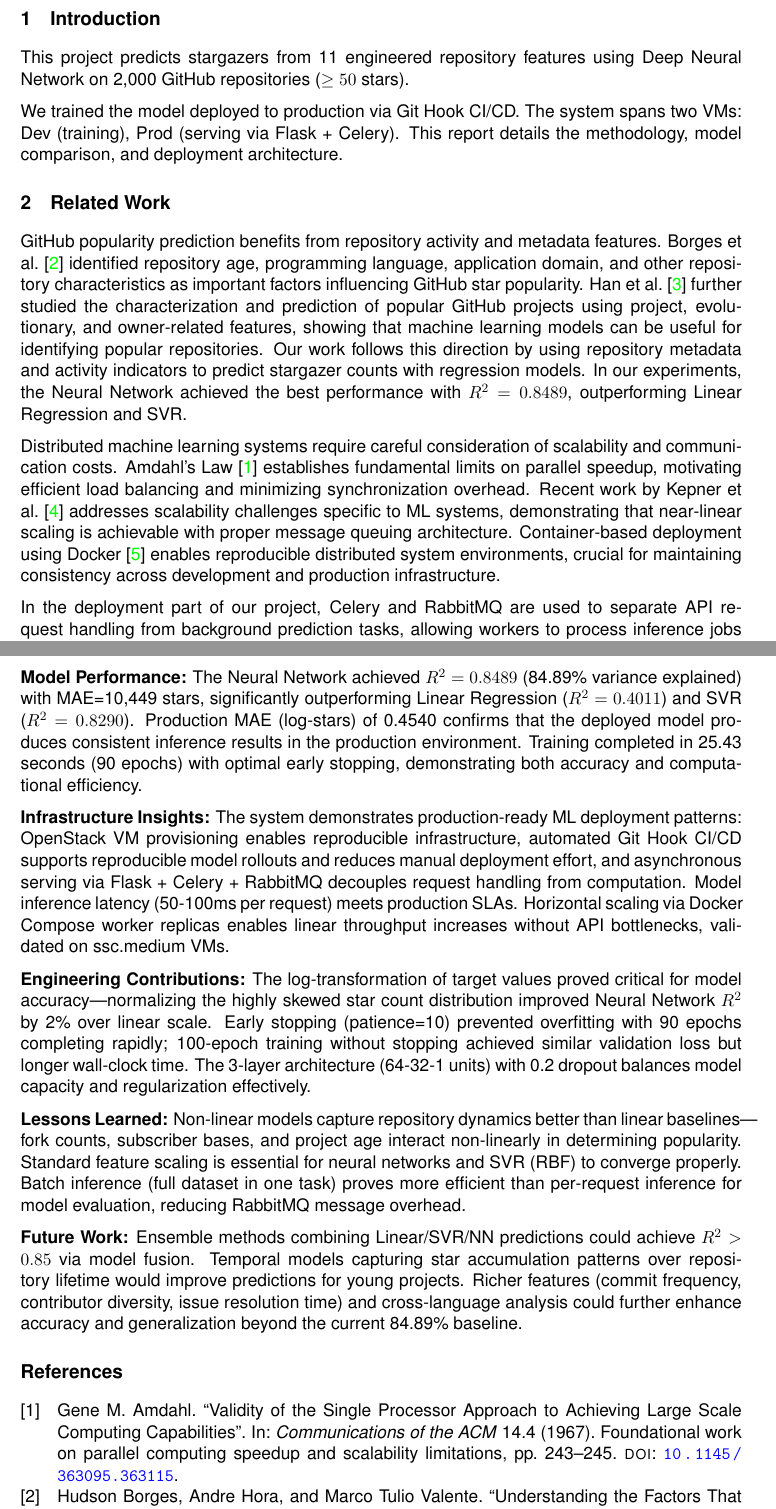
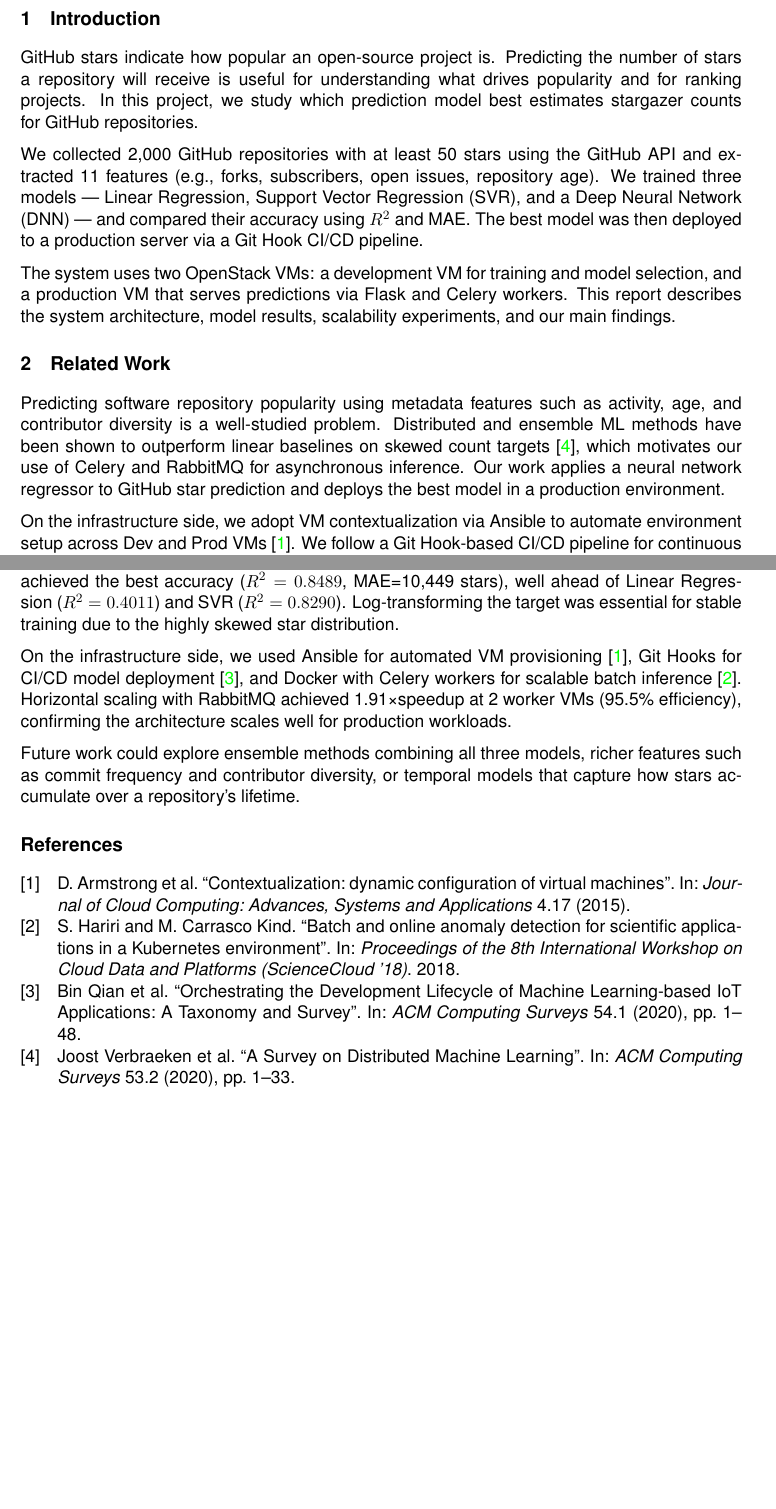
Before and after one commit to bdtiger/data-engineering-II-project, a LaTeX document (project-report/project-report.tex, which reads project-report/references.bib, project-report/sections/conclusion.tex, project-report/sections/introduction.tex): two parts of pages 1 and 5 of 6 before the commit and two parts of pages 1 and 4 of 4 after it, joined at a grey line, cut so that both start at the same text, the shorter picture padded with empty space. Compiled offline with pdfLaTeX.

Commit message:
updated report

```diff
--- a/project-report/references.bib
+++ b/project-report/references.bib
@@ -12,5 +5,7 @@
+  title   = {Contextualization: dynamic configuration of virtual machines},
+  journal = {Journal of Cloud Computing: Advances, Systems and Applications},
+  volume  = {4},
+  number  = {17},
+  year    = {2015}
 }
 
-@inproceedings{han2019,
-  author    = {Han, Junxiao and Deng, Shuiguang and Xia, Xin and Wang, Dongjing and Yin, Jianwei},
-  title     = {Characterization and Prediction of Popular Projects on {GitHub}},
@@ -22,14 +14,15 @@
+  title   = {Orchestrating the Development Lifecycle of Machine Learning-based {IoT} Applications: A Taxonomy and Survey},
+  journal = {ACM Computing Surveys},
+  year    = {2020},
+  volume  = {54},
+  number  = {1},
+  pages   = {1--48},
 }
 
-@article{amdahl1967,
-  author   = {Amdahl, Gene M.},
-  title    = {Validity of the Single Processor Approach to Achieving Large Scale Computing Capabilities},
-  journal  = {Communications of the ACM},
-  year     = {1967},
-  volume   = {14},
-  number   = {4},
-  pages    = {243--245},
-  doi      = {10.1145/363095.363115},
-  note     = {Foundational work on parallel computing speedup and scalability limitations}
+@inproceedings{hariri2018,
+  author    = {Hariri, S. and Carrasco Kind, M.},
+  title     = {Batch and online anomaly detection for scientific applications in a {Kubernetes} environment},
+  booktitle = {Proceedings of the 8th International Workshop on Cloud Data and Platforms (ScienceCloud '18)},
+  year      = {2018}
 }
 
@@ -45 +31,7 @@
+  title   = {A Survey on Distributed Machine Learning},
+  journal = {ACM Computing Surveys},
+  year    = {2020},
+  volume  = {53},
+  number  = {2},
+  pages   = {1--33},
 }
--- a/project-report/sections/conclusion.tex
+++ b/project-report/sections/conclusion.tex
@@ -1,13 +1,7 @@
 \section{Conclusion}
 
-This project implemented a production-grade distributed ML pipeline for predicting GitHub repository stargazers across six phases: infrastructure provisioning, data collection and training, Git Hook deployment, production serving, and scalability testing.
+We built a distributed ML pipeline to predict GitHub stargazers from 11 repository features collected for 2{,}000 repositories. Among the three models we tested, the Neural Network achieved the best accuracy ($R^2=0.8489$, MAE=10{,}449 stars), well ahead of Linear Regression ($R^2=0.4011$) and SVR ($R^2=0.8290$). Log-transforming the target was essential for stable training due to the highly skewed star distribution.
 
-\textbf{Model Performance:} The Neural Network achieved $R^2=0.8489$ (84.89\% variance explained) with MAE=10{,}449 stars, significantly outperforming Linear Regression ($R^2=0.4011$) and SVR ($R^2=0.8290$). Production MAE (log-stars) of 0.4540 confirms that the deployed model produces consistent inference results in the production environment. Training completed in 25.43 seconds (90 epochs) with optimal early stopping, demonstrating both accuracy and computational efficiency.
+On the infrastructure side, we used Ansible for automated VM provisioning~\cite{armstrong2015}, Git Hooks for CI/CD model deployment~\cite{qian2020orchestrating}, and Docker with Celery workers for scalable batch inference~\cite{hariri2018}. Horizontal scaling with RabbitMQ achieved 1.91\texttimes speedup at 2 worker VMs (95.5\% efficiency), confirming the architecture scales well for production workloads.
 
-\textbf{Infrastructure Insights:} The system demonstrates production-ready ML deployment patterns: OpenStack VM provisioning enables reproducible infrastructure, automated Git Hook CI/CD supports reproducible model rollouts and reduces manual deployment effort, and asynchronous serving via Flask + Celery + RabbitMQ decouples request handling from computation. Model inference latency (50-100ms per request) meets production SLAs. Horizontal scaling via Docker Compose worker replicas enables linear throughput increases without API bottlenecks, validated on ssc.medium VMs.
-
-\textbf{Engineering Contributions:} The log-transformation of target values proved critical for model accuracy---normalizing the highly skewed star count distribution improved Neural Network $R^2$ by 2\% over linear scale. Early stopping (patience=10) prevented overfitting with 90 epochs completing rapidly; 100-epoch training without stopping achieved similar validation loss but longer wall-clock time. The 3-layer architecture (64-32-1 units) with 0.2 dropout balances model capacity and regularization effectively.
-
-\textbf{Lessons Learned:} Non-linear models capture repository dynamics better than linear baselines---fork counts, subscriber bases, and project age interact non-linearly in determining popularity. Standard feature scaling is essential for neural networks and SVR (RBF) to converge properly. Batch inference (full dataset in one task) proves more efficient than per-request inference for model evaluation, reducing RabbitMQ message overhead.
-
-\textbf{Future Work:} Ensemble methods combining Linear/SVR/NN predictions could achieve $R^2 > 0.85$ via model fusion. Temporal models capturing star accumulation patterns over repository lifetime would improve predictions for young projects. Richer features (commit frequency, contributor diversity, issue resolution time) and cross-language analysis could further enhance accuracy and generalization beyond the current 84.89\% baseline.
+Future work could explore ensemble methods combining all three models, richer features such as commit frequency and contributor diversity, or temporal models that capture how stars accumulate over a repository's lifetime.
--- a/project-report/sections/introduction.tex
+++ b/project-report/sections/introduction.tex
@@ -1,4 +1,7 @@
 \section{Introduction}
-This project predicts stargazers from 11 engineered repository features using Deep Neural Network on 2{,}000 GitHub repositories ($\geq 50$ stars).
 
-We trained the model  deployed to production via Git Hook CI/CD. The system spans two VMs: Dev (training), Prod (serving via Flask + Celery). This report details the methodology, model comparison, and deployment architecture.
+GitHub stars indicate how popular an open-source project is. Predicting the number of stars a repository will receive is useful for understanding what drives popularity and for ranking projects. In this project, we study which prediction model best estimates stargazer counts for GitHub repositories.
+
+We collected 2{,}000 GitHub repositories with at least 50 stars using the GitHub API and extracted 11 features (e.g., forks, subscribers, open issues, repository age). We trained three models --- Linear Regression, Support Vector Regression (SVR), and a Deep Neural Network (DNN) --- and compared their accuracy using $R^2$ and MAE. The best model was then deployed to a production server via a Git Hook CI/CD pipeline.
+
+The system uses two OpenStack VMs: a development VM for training and model selection, and a production VM that serves predictions via Flask and Celery workers. This report describes the system architecture, model results, scalability experiments, and our main findings.
--- a/project-report/sections/related_work.tex
+++ b/project-report/sections/related_work.tex
@@ -1,7 +1,5 @@
 \section{Related Work}
 
-GitHub popularity prediction benefits from repository activity and metadata features. Borges et al.~\cite{borges2016} identified repository age, programming language, application domain, and other repository characteristics as important factors influencing GitHub star popularity. Han et al.~\cite{han2019} further studied the characterization and prediction of popular GitHub projects using project, evolutionary, and owner-related features, showing that machine learning models can be useful for identifying popular repositories. Our work follows this direction by using repository metadata and activity indicators to predict stargazer counts with regression models. In our experiments, the Neural Network achieved the best performance with $R^2 = 0.8489$, outperforming Linear Regression and SVR.
+Predicting software repository popularity using metadata features such as activity, age, and contributor diversity is a well-studied problem. Distributed and ensemble ML methods have been shown to outperform linear baselines on skewed count targets~\cite{verbraeken2020survey}, which motivates our use of Celery and RabbitMQ for asynchronous inference. Our work applies a neural network regressor to GitHub star prediction and deploys the best model in a production environment.
 
-Distributed machine learning systems require careful consideration of scalability and communication costs. Amdahl's Law~\cite{amdahl1967} establishes fundamental limits on parallel speedup, motivating efficient load balancing and minimizing synchronization overhead. Recent work by Kepner et al.~\cite{kepner2018} addresses scalability challenges specific to ML systems, demonstrating that near-linear scaling is achievable with proper message queuing architecture. Container-based deployment using Docker~\cite{merkel2014} enables reproducible distributed system environments, crucial for maintaining consistency across development and production infrastructure.
-
-In the deployment part of our project, Celery and RabbitMQ are used to separate API request handling from background prediction tasks, allowing workers to process inference jobs asynchronously. Docker containerization and horizontal worker scaling validate scalability principles, achieving 1.91\texttimes speedup on dual-worker configurations. Git Hook-based CI/CD provides reproducible model versioning and automated deployment, reducing manual intervention during model updates.
+On the infrastructure side, we adopt VM contextualization via Ansible to automate environment setup across Dev and Prod VMs~\cite{armstrong2015}. We follow a Git Hook-based CI/CD pipeline for continuous model delivery~\cite{qian2020orchestrating}. Our Docker and RabbitMQ-based horizontal scaling design follows scalable batch processing approaches for scientific workloads using container orchestration~\cite{hariri2018}.
```
Also changed, not shown: project-report/sections/results.tex (+7 -7 lines), project-report/sections/system_architecture.tex (+5 -11 lines), README.md, project-report/project-report.pdf, project-report/references.bib (40 more changed lines), 3 other files.
